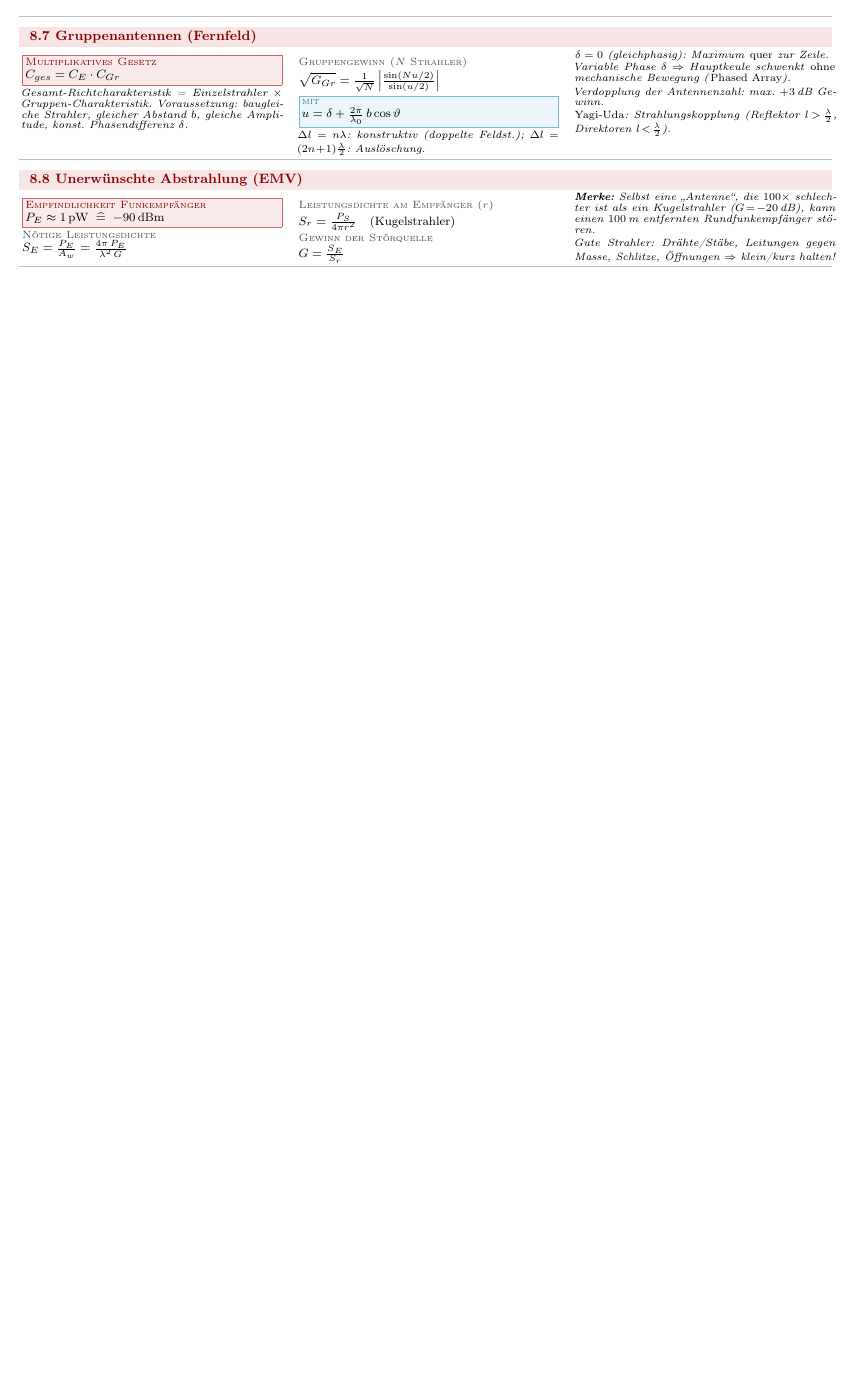
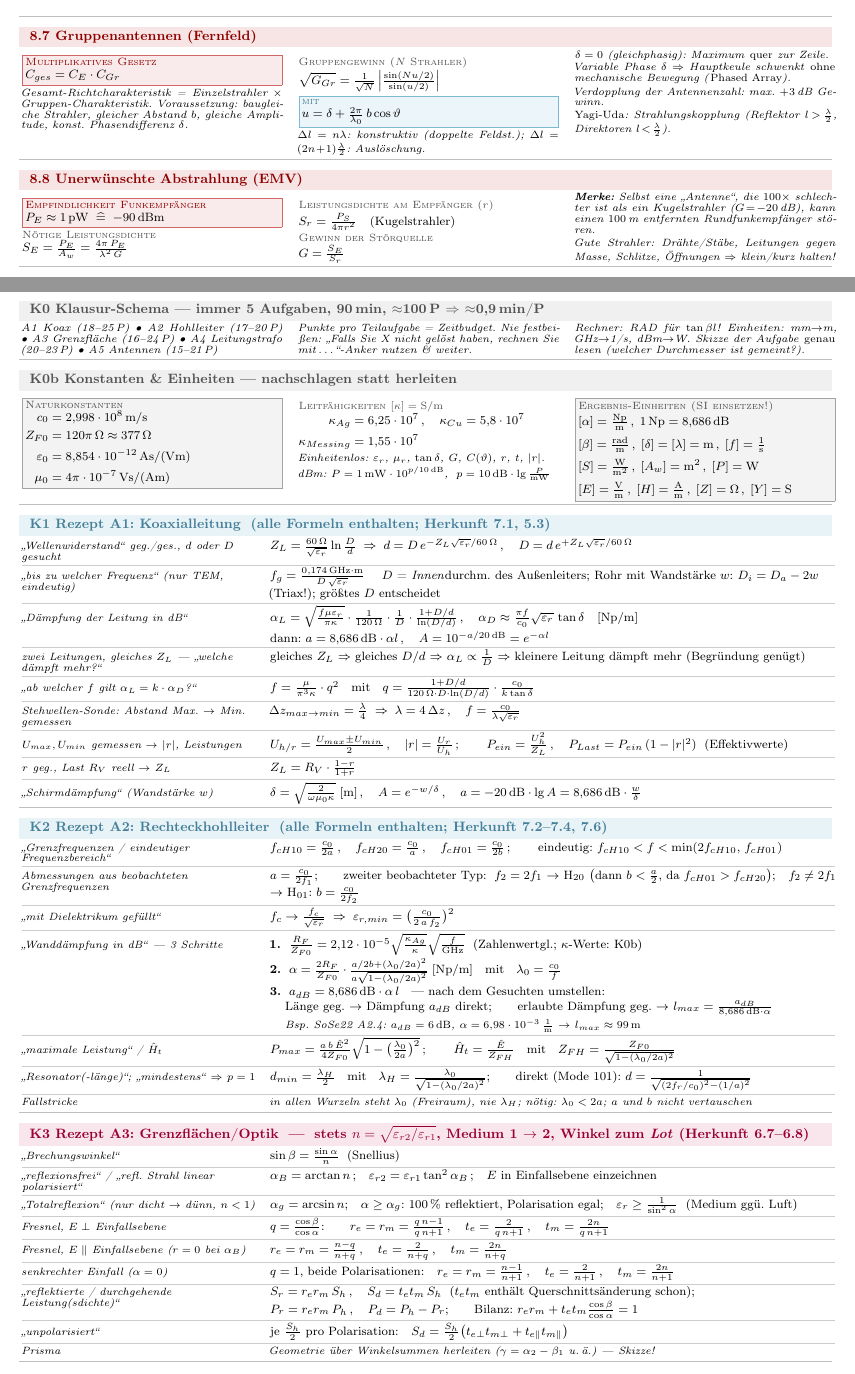
Before and after one commit to landflen/MSY-FS, a LaTeX document (ED/ED_FS/ED_FS.tex, which reads ED/ED_FS/parts/07_antennen.tex, ED/ED_FS/parts/08_rezepte.tex): part of page 7 of 7 before the commit and two parts of pages 7 and 8 of 9 after it, the two joined at a grey line, cut so that both start at the same text, the shorter picture padded with empty space. Compiled offline with pdfLaTeX.

Commit message:
ED: Rezeptseiten K0–K5 im Wenn→Dann-Layout, Einheiten-Annotationen, Lernplan ED/CLAUDE.md
- 08_rezepte.tex neu: zweispaltige Wenn→Dann-Tabellen (rezepttab), self-contained, K0b Konstanten & Einheiten
- Einheiten ([Np/m], [rad/m], [W/m²], [m²] …) in Kap. 4–7 ergänzt, Np→dB-Umrechnung im Koax-Block
- ED/CLAUDE.md: Lernplan & Logbuch für Klausur 27.07. (5-Typen-Schema, Materialzuteilung, Sessionplan)
- project_edy_fs.md aktualisiert (Stand 2026-07-18, 9 Seiten)

Co-Authored-By: Claude Fable 5 <noreply@anthropic.com>

```diff
--- a/ED/ED_FS/parts/07_antennen.tex
+++ b/ED/ED_FS/parts/07_antennen.tex
@@ -34,7 +34,7 @@
           \cdot\tfrac{\sin\vartheta}{r}\;,\quad E_r=0\\[0.1em]
         H_\varphi&=\tfrac{\hat\imath\,l}{2\lambda}\cdot\tfrac{\sin\vartheta}{r}
       \end{aligned}}\\[0.15em]%
-    \infoblock{$E,H$ in Phase $\Rightarrow$ Kugelwelle,
+    \infoblock{$[E]=$ V/m, $[H]=$ A/m. $E,H$ in Phase $\Rightarrow$ Kugelwelle,
       Wirkleistung radial nach außen.}} &
   \parbox[t]{\linewidth}{%
     \formelblock{Feldwellenwiderstand (Fernfeld)}{%
--- /dev/null
+++ b/ED/ED_FS/parts/08_rezepte.tex
@@ -0,0 +1,209 @@
+% ---- K: Klausur-Rezepte ----------------------------------
+% Schema F: jede Klausur = A1 Koax, A2 Rechteckhohlleiter,
+% A3 Grenzflächen, A4 Leitungstransformation, A5 Antennen.
+% Quellen: Lösungsvorschläge SoSe22 & SoSe25, Aufgaben WiSe25/26.
+% Layout: Wenn (Fragestellung) -> Dann (alle nötigen Formeln).
+
+% ---- Wenn->Dann-Tabellenlayout ---------------------------
+\newenvironment{rezepttab}{%
+  \noindent\footnotesize%
+  \setlength{\tabcolsep}{0pt}%
+  \renewcommand{\arraystretch}{1.0}%
+  \begin{tabular}{@{}p{0.29\linewidth}@{\hspace{0.015\linewidth}}p{0.695\linewidth}@{}}%
+}{\end{tabular}\par}
+\newcommand{\wenn}[1]{\parbox[t]{\linewidth}{\raggedright\scriptsize\itshape #1}}
+\newcommand{\dann}[1]{\parbox[t]{\linewidth}{\raggedright #1}}
+\newcommand{\rzhl}{\noalign{\vskip 0.18em}\noalign{{\color{gray!40}\hrule height 0.3pt}}\noalign{\vskip 0.18em}}
+
+\bereich[cKap0]{K0 Klausur-Schema — immer 5 Aufgaben, 90\,min, $\approx$100\,P $\Rightarrow$ $\approx$0{,}9\,min/P}
+\begin{formelreihe}
+  \parbox[t]{\linewidth}{%
+    \infoblock{A1 Koax (18--25\,P) \textbullet\ A2 Hohlleiter (17--20\,P)
+      \textbullet\ A3 Grenzfläche (16--24\,P) \textbullet\ A4 Leitungstrafo
+      (20--23\,P) \textbullet\ A5 Antennen (15--21\,P)}} &
+  \parbox[t]{\linewidth}{%
+    \infoblock{Punkte pro Teilaufgabe = Zeitbudget. Nie festbeißen:
+      \glqq Falls Sie X nicht gelöst haben, rechnen Sie mit\,\dots\grqq-Anker
+      nutzen \& weiter.}} &
+  \parbox[t]{\linewidth}{%
+    \infoblock{Rechner: RAD für $\tan\beta l$! Einheiten: mm$\to$m,
+      GHz$\to$1/s, dBm$\to$W. Skizze der Aufgabe \emph{genau} lesen
+      (welcher Durchmesser ist gemeint?).}} \\[0.3em]
+\end{formelreihe}
+\bereichende
+
+% ---- K0b Konstanten & Einheiten --------------------------
+\bereich[cKap0]{K0b Konstanten \& Einheiten — nachschlagen statt herleiten}
+\begin{formelreihe}
+  \parbox[t]{\linewidth}{%
+    \merkblock[cKap0]{Naturkonstanten}{%
+      \begin{aligned}
+        c_0&=2{,}998\cdot10^{8}\,\mathrm{m/s}\\[0.05em]
+        Z_{F0}&=120\pi\,\Omega\approx377\,\Omega\\[0.05em]
+        \varepsilon_0&=8{,}854\cdot10^{-12}\,\mathrm{As/(Vm)}\\[0.05em]
+        \mu_0&=4\pi\cdot10^{-7}\,\mathrm{Vs/(Am)}
+      \end{aligned}}} &
+  \parbox[t]{\linewidth}{%
+    \formelblock{Leitfähigkeiten $[\kappa]=\mathrm{S/m}$}{%
+      \begin{aligned}
+        \kappa_{Ag}&=6{,}25\cdot10^{7}\,,\quad
+        \kappa_{Cu}=5{,}8\cdot10^{7}\\[0.05em]
+        \kappa_{Messing}&=1{,}55\cdot10^{7}
+      \end{aligned}}\\[0.2em]%
+    \infoblock{Einheitenlos: $\varepsilon_r$, $\mu_r$, $\tan\delta$,
+      $G$, $C(\vartheta)$, $r$, $t$, $|r|$.\\[0.1em]
+      dBm: $P=1\,\mathrm{mW}\cdot10^{p/10\,\mathrm{dB}}$,\;
+      $p=10\,\mathrm{dB}\cdot\lg\tfrac{P}{\mathrm{mW}}$}} &
+  \parbox[t]{\linewidth}{%
+    \merkblock[cKap0]{Ergebnis-Einheiten (SI einsetzen!)}{%
+      \begin{aligned}
+        &[\alpha]=\tfrac{\mathrm{Np}}{\mathrm m}\,,\;
+          1\,\mathrm{Np}=8{,}686\,\mathrm{dB}\\[0.05em]
+        &[\beta]=\tfrac{\mathrm{rad}}{\mathrm m}\,,\;
+          [\delta]=[\lambda]=\mathrm m\,,\;[f]=\tfrac{1}{\mathrm s}\\[0.05em]
+        &[S]=\tfrac{\mathrm W}{\mathrm m^2}\,,\;[A_w]=\mathrm m^2\,,\;[P]=\mathrm W\\[0.05em]
+        &[E]=\tfrac{\mathrm V}{\mathrm m}\,,\;[H]=\tfrac{\mathrm A}{\mathrm m}\,,\;
+          [Z]=\Omega\,,\;[Y]=\mathrm S
+      \end{aligned}}} \\[0.3em]
+\end{formelreihe}
+\bereichende
+
+% ---- K1 Koax ---------------------------------------------
+\bereich[cKap7]{K1 Rezept A1: Koaxialleitung \;(alle Formeln enthalten; Herkunft 7.1, 5.3)}
+\begin{rezepttab}
+  \wenn{\glqq Wellenwiderstand\grqq\ geg./ges., $d$ oder $D$ gesucht} &
+  \dann{$Z_L=\tfrac{60\,\Omega}{\sqrt{\varepsilon_r}}\ln\tfrac{D}{d}
+    \;\Rightarrow\;
+    d=D\,e^{-Z_L\sqrt{\varepsilon_r}/60\,\Omega}\,,\quad
+    D=d\,e^{+Z_L\sqrt{\varepsilon_r}/60\,\Omega}$} \\ \rzhl
+  \wenn{\glqq bis zu welcher Frequenz\grqq\ (nur TEM, eindeutig)} &
+  \dann{$f_g=\tfrac{0{,}174\,\mathrm{GHz\cdot m}}{D\,\sqrt{\varepsilon_r}}$
+    \quad $D$ = \emph{Innen}durchm.\ des Außenleiters; Rohr mit Wandstärke $w$:
+    $D_i=D_a-2w$ (Triax!); größtes $D$ entscheidet} \\ \rzhl
+  \wenn{\glqq Dämpfung der Leitung in dB\grqq} &
+  \dann{$\alpha_L=\sqrt{\tfrac{f\mu\varepsilon_r}{\pi\kappa}}
+      \cdot\tfrac{1}{120\,\Omega}\cdot\tfrac{1}{D}\cdot\tfrac{1+D/d}{\ln(D/d)}\,,\quad
+    \alpha_D\approx\tfrac{\pi f}{c_0}\sqrt{\varepsilon_r}\,\tan\delta
+    \quad[\mathrm{Np/m}]$\\[0.15em]
+    dann: $a=8{,}686\,\mathrm{dB}\cdot\alpha l\,,\quad
+    A=10^{-a/20\,\mathrm{dB}}=e^{-\alpha l}$} \\ \rzhl
+  \wenn{zwei Leitungen, gleiches $Z_L$ — \glqq welche dämpft mehr?\grqq} &
+  \dann{gleiches $Z_L$ $\Rightarrow$ gleiches $D/d$ $\Rightarrow$
+    $\alpha_L\propto\tfrac{1}{D}$ $\Rightarrow$ kleinere Leitung dämpft
+    mehr (Begründung genügt)} \\ \rzhl
+  \wenn{\glqq ab welcher $f$ gilt $\alpha_L=k\cdot\alpha_D$?\grqq} &
+  \dann{$f=\tfrac{\mu}{\pi^3\kappa}\cdot q^2$ \; mit \;
+    $q=\tfrac{1+D/d}{120\,\Omega\cdot D\cdot\ln(D/d)}
+      \cdot\tfrac{c_0}{k\tan\delta}$} \\ \rzhl
+  \wenn{Stehwellen-Sonde: Abstand Max.\ $\to$ Min.\ gemessen} &
+  \dann{$\Delta z_{max\to min}=\tfrac{\lambda}{4}
+    \;\Rightarrow\;\lambda=4\,\Delta z\,,\quad
+    f=\tfrac{c_0}{\lambda\sqrt{\varepsilon_r}}$} \\ \rzhl
+  \wenn{$U_{max},U_{min}$ gemessen $\to$ $|r|$, Leistungen} &
+  \dann{$U_{h/r}=\tfrac{U_{max}\pm U_{min}}{2}\,,\quad
+    |r|=\tfrac{U_r}{U_h}\,;\qquad
+    P_{ein}=\tfrac{U_h^2}{Z_L}\,,\quad
+    P_{Last}=P_{ein}\,(1-|r|^2)$ \;(Effektivwerte)} \\ \rzhl
+  \wenn{$r$ geg., Last $R_V$ reell $\to$ $Z_L$} &
+  \dann{$Z_L=R_V\cdot\tfrac{1-r}{1+r}$} \\ \rzhl
+  \wenn{\glqq Schirmdämpfung\grqq\ (Wandstärke $w$)} &
+  \dann{$\delta=\sqrt{\tfrac{2}{\omega\mu_0\kappa}}\;[\mathrm m]\,,\quad
+    A=e^{-w/\delta}\,,\quad
+    a=-20\,\mathrm{dB}\cdot\lg A=8{,}686\,\mathrm{dB}\cdot\tfrac{w}{\delta}$} \\
+\end{rezepttab}
+\bereichende
+
+% ---- K2 Hohlleiter ---------------------------------------
+\bereich[cKap7]{K2 Rezept A2: Rechteckhohlleiter \;(alle Formeln enthalten; Herkunft 7.2--7.4, 7.6)}
+\begin{rezepttab}
+  \wenn{\glqq Grenzfrequenzen / eindeutiger Frequenzbereich\grqq} &
+  \dann{$f_{cH10}=\tfrac{c_0}{2a}\,,\quad
+    f_{cH20}=\tfrac{c_0}{a}\,,\quad
+    f_{cH01}=\tfrac{c_0}{2b}\,;\qquad
+    \text{eindeutig: } f_{cH10}<f<\min(2f_{cH10},\,f_{cH01})$} \\ \rzhl
+  \wenn{Abmessungen aus beobachteten Grenzfrequenzen} &
+  \dann{$a=\tfrac{c_0}{2f_1}$;\qquad zweiter beobachteter Typ:\;
+    $f_2=2f_1$ $\to$ H$_{20}$ \big(dann $b<\tfrac{a}{2}$, da
+    $f_{cH01}>f_{cH20}$\big);\quad
+    $f_2\neq2f_1$ $\to$ H$_{01}$: $b=\tfrac{c_0}{2f_2}$} \\ \rzhl
+  \wenn{\glqq mit Dielektrikum gefüllt\grqq} &
+  \dann{$f_c\to\tfrac{f_c}{\sqrt{\varepsilon_r}}
+    \;\Rightarrow\;
+    \varepsilon_{r,min}=\big(\tfrac{c_0}{2\,a\,f_2}\big)^{2}$} \\ \rzhl
+  \wenn{\glqq Wanddämpfung in dB\grqq\ — 3 Schritte} &
+  \dann{\textbf{1.}\;
+    $\tfrac{R_F}{Z_{F0}}=2{,}12\cdot10^{-5}
+      \sqrt{\tfrac{\kappa_{Ag}}{\kappa}}\sqrt{\tfrac{f}{\mathrm{GHz}}}$
+    \;(Zahlenwertgl.; $\kappa$-Werte: K0b)\\[0.15em]
+    \textbf{2.}\;
+    $\alpha=\tfrac{2R_F}{Z_{F0}}\cdot
+      \tfrac{a/2b+(\lambda_0/2a)^2}{a\sqrt{1-(\lambda_0/2a)^2}}
+      \;[\mathrm{Np/m}]$ \; mit \; $\lambda_0=\tfrac{c_0}{f}$\\[0.15em]
+    \textbf{3.}\;
+    $a_{dB}=8{,}686\,\mathrm{dB}\cdot\alpha\,l$
+    \; — nach dem Gesuchten umstellen:\\[0.1em]
+    \phantom{\textbf{3.}}\;Länge geg.\ $\to$ Dämpfung $a_{dB}$ direkt;\qquad
+    erlaubte Dämpfung geg.\ $\to$
+    $l_{max}=\tfrac{a_{dB}}{8{,}686\,\mathrm{dB}\cdot\alpha}$\\[0.1em]
+    \phantom{\textbf{3.}}\;{\scriptsize\itshape Bsp.\ SoSe22 A2.4:
+      $a_{dB}=6\,\mathrm{dB}$, $\alpha=6{,}98\cdot10^{-3}\,\tfrac{1}{\mathrm m}$
+      $\to$ $l_{max}\approx99\,\mathrm m$}} \\ \rzhl
+  \wenn{\glqq maximale Leistung\grqq\ / $\hat H_t$} &
+  \dann{$P_{max}=\tfrac{a\,b\,\hat E^2}{4Z_{F0}}
+      \sqrt{1-\big(\tfrac{\lambda_0}{2a}\big)^2}\,;\qquad
+    \hat H_t=\tfrac{\hat E}{Z_{FH}}$ \; mit \;
+    $Z_{FH}=\tfrac{Z_{F0}}{\sqrt{1-(\lambda_0/2a)^2}}$} \\ \rzhl
+  \wenn{\glqq Resonator(-länge)\grqq;\ \glqq mindestens\grqq\ $\Rightarrow$ $p=1$} &
+  \dann{$d_{min}=\tfrac{\lambda_H}{2}$ \; mit \;
+    $\lambda_H=\tfrac{\lambda_0}{\sqrt{1-(\lambda_0/2a)^2}}$;\qquad
+    direkt (Mode 101): $d=\tfrac{1}{\sqrt{(2f_r/c_0)^2-(1/a)^2}}$} \\ \rzhl
+  \wenn{Fallstricke} &
+  \dann{\scriptsize\itshape in allen Wurzeln steht $\lambda_0$ (Freiraum),
+    nie $\lambda_H$; nötig: $\lambda_0<2a$; $a$ und $b$ nicht vertauschen} \\
+\end{rezepttab}
+\bereichende
+
+% ---- K3 Grenzflächen -------------------------------------
+\bereich[cKap6]{K3 Rezept A3: Grenzflächen/Optik \;—\; stets $n=\sqrt{\varepsilon_{r2}/\varepsilon_{r1}}$, Medium 1 $\to$ 2, Winkel zum \emph{Lot} (Herkunft 6.7--6.8)}
+\begin{rezepttab}
+  \wenn{\glqq Brechungswinkel\grqq} &
+  \dann{$\sin\beta=\tfrac{\sin\alpha}{n}$ \;(Snellius)} \\ \rzhl
+  \wenn{\glqq reflexionsfrei\grqq\ / \glqq refl.\ Strahl linear polarisiert\grqq} &
+  \dann{$\alpha_B=\arctan n$\,;\quad
+    $\varepsilon_{r2}=\varepsilon_{r1}\tan^2\alpha_B$\,;\quad
+    $E$ in Einfallsebene einzeichnen} \\ \rzhl
+  \wenn{\glqq Totalreflexion\grqq\ (nur dicht $\to$ dünn, $n<1$)} &
+  \dann{$\alpha_g=\arcsin n$;\quad $\alpha\ge\alpha_g$: 100\,\%
+    reflektiert, Polarisation egal;\quad
+    $\varepsilon_r\ge\tfrac{1}{\sin^2\alpha}$ \;(Medium ggü.\ Luft)} \\ \rzhl
+  \wenn{Fresnel, $E\perp$ Einfallsebene} &
+  \dann{$q=\tfrac{\cos\beta}{\cos\alpha}$:\qquad
+    $r_e=r_m=\tfrac{q\,n-1}{q\,n+1}\,,\quad
+    t_e=\tfrac{2}{q\,n+1}\,,\quad
+    t_m=\tfrac{2n}{q\,n+1}$} \\ \rzhl
+  \wenn{Fresnel, $E\parallel$ Einfallsebene ($r=0$ bei $\alpha_B$)} &
+  \dann{$r_e=r_m=\tfrac{n-q}{n+q}\,,\quad
+    t_e=\tfrac{2}{n+q}\,,\quad
+    t_m=\tfrac{2n}{n+q}$} \\ \rzhl
+  \wenn{senkrechter Einfall ($\alpha=0$)} &
+  \dann{$q=1$, beide Polarisationen:\quad
+    $r_e=r_m=\tfrac{n-1}{n+1}\,,\quad
+    t_e=\tfrac{2}{n+1}\,,\quad
+    t_m=\tfrac{2n}{n+1}$} \\ \rzhl
+  \wenn{\glqq reflektierte / durchgehende Leistung(sdichte)\grqq} &
+  \dann{$S_r=r_e r_m\,S_h\,,\quad S_d=t_e t_m\,S_h$
+    \;($t_e t_m$ enthält Querschnittsänderung schon);\\[0.1em]
+    $P_r=r_e r_m\,P_h\,,\quad P_d=P_h-P_r$;\qquad
+    Bilanz: $r_er_m+t_et_m\tfrac{\cos\beta}{\cos\alpha}=1$} \\ \rzhl
+  \wenn{\glqq unpolarisiert\grqq} &
+  \dann{je $\tfrac{S_h}{2}$ pro Polarisation:\quad
+    $S_d=\tfrac{S_h}{2}\big(t_{e\perp}t_{m\perp}
+      +t_{e\parallel}t_{m\parallel}\big)$} \\ \rzhl
+  \wenn{Prisma} &
+  \dann{\scriptsize\itshape Geometrie über Winkelsummen herleiten
+    ($\gamma=\alpha_2-\beta_1$ u.\,ä.) — Skizze!} \\
+\end{rezepttab}
+\bereichende
+
+% ---- K4 Leitungstransformation ---------------------------
+\bereich[cKap7]{K4 Rezept A4: Leitungstransformation \;(alle Formeln enthalten; Herkunft 7.7--7.8)}
```
Also changed, not shown: ED/CLAUDE.md (added, +55 -0 lines), ED/ED_FS/ED_FS.tex (+1 -0 lines), ED/ED_FS/parts/01_elektrostatik.tex (+1 -1 lines), ED/ED_FS/parts/04_zeitveraenderlich.tex (+1 -1 lines), ED/ED_FS/parts/05_em_wellen.tex (+2 -2 lines), ED/ED_FS/parts/06_wellenleiter.tex (+12 -5 lines), ED/project_edy_fs.md (+5 -3 lines), ED/ED_FS/parts/07_antennen.tex (5 more changed lines), ED/ED_FS/parts/08_rezepte.tex (81 more changed lines).
